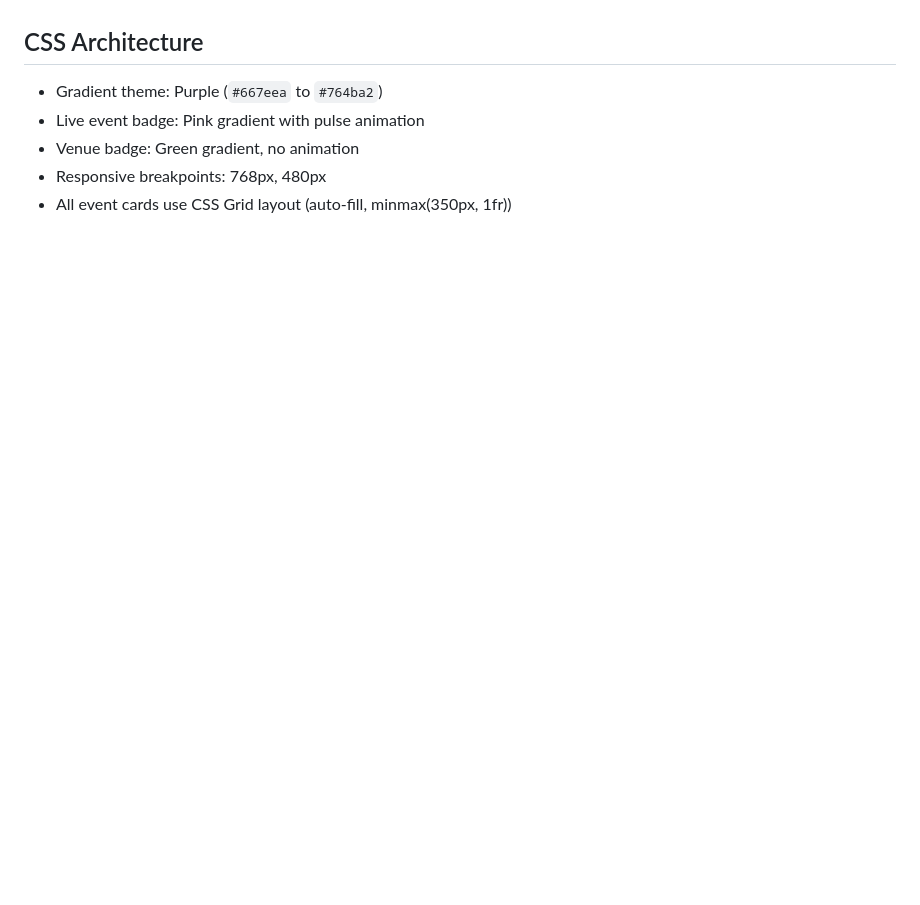
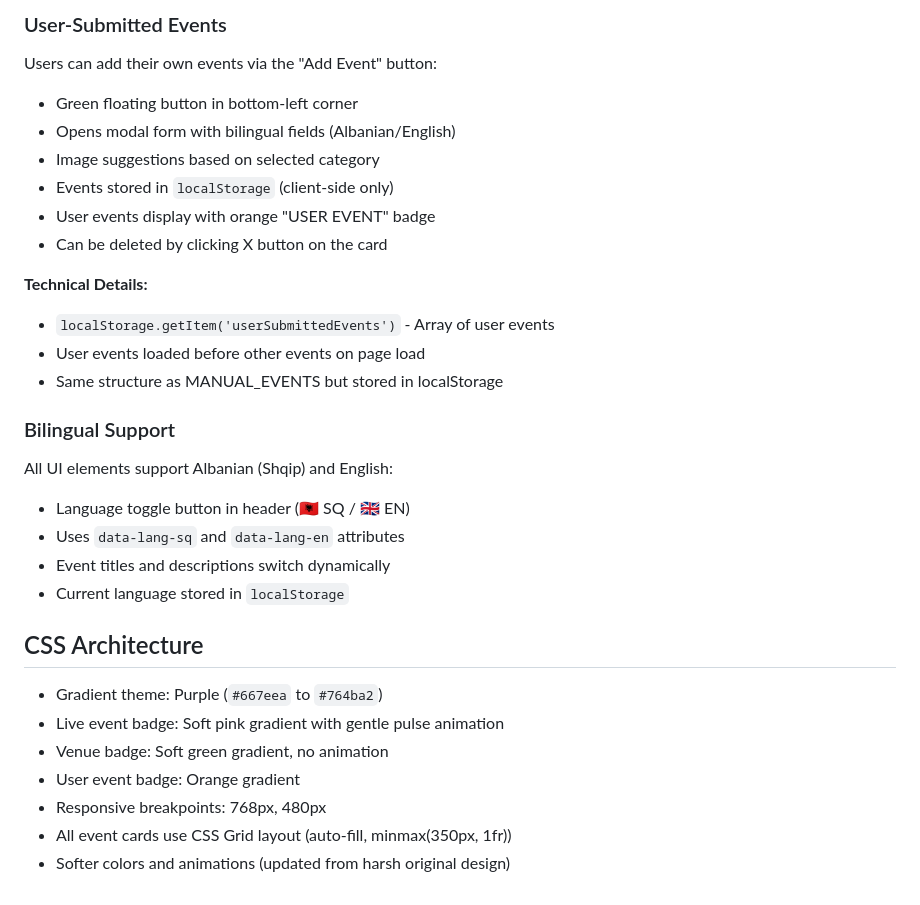
Before and after one commit to uvajed/dola, a Markdown page: CLAUDE.md, the part around one of its changes. Rendered like a GitHub page; blank space fills up the shorter version.

```diff
--- a/CLAUDE.md
+++ b/CLAUDE.md
@@ -111,8 +179,32 @@ Simply cut and paste the venue object to a new position in the `MANUAL_EVENTS` a
+### User-Submitted Events
+
+Users can add their own events via the "Add Event" button:
+- Green floating button in bottom-left corner
+- Opens modal form with bilingual fields (Albanian/English)
+- Image suggestions based on selected category
+- Events stored in `localStorage` (client-side only)
+- User events display with orange "USER EVENT" badge
+- Can be deleted by clicking X button on the card
+
+**Technical Details:**
+- `localStorage.getItem('userSubmittedEvents')` - Array of user events
+- User events loaded before other events on page load
+- Same structure as MANUAL_EVENTS but stored in localStorage
+
+### Bilingual Support
+
+All UI elements support Albanian (Shqip) and English:
+- Language toggle button in header (🇦🇱 SQ / 🇬🇧 EN)
+- Uses `data-lang-sq` and `data-lang-en` attributes
+- Event titles and descriptions switch dynamically
+- Current language stored in `localStorage`
 
 ## CSS Architecture
 
 - Gradient theme: Purple (`#667eea` to `#764ba2`)
-- Live event badge: Pink gradient with pulse animation
-- Venue badge: Green gradient, no animation
+- Live event badge: Soft pink gradient with gentle pulse animation
+- Venue badge: Soft green gradient, no animation
+- User event badge: Orange gradient
 - Responsive breakpoints: 768px, 480px
 - All event cards use CSS Grid layout (auto-fill, minmax(350px, 1fr))
+- Softer colors and animations (updated from harsh original design)
```
Also changed, not shown: other parts of CLAUDE.md (+82 -14 lines).
